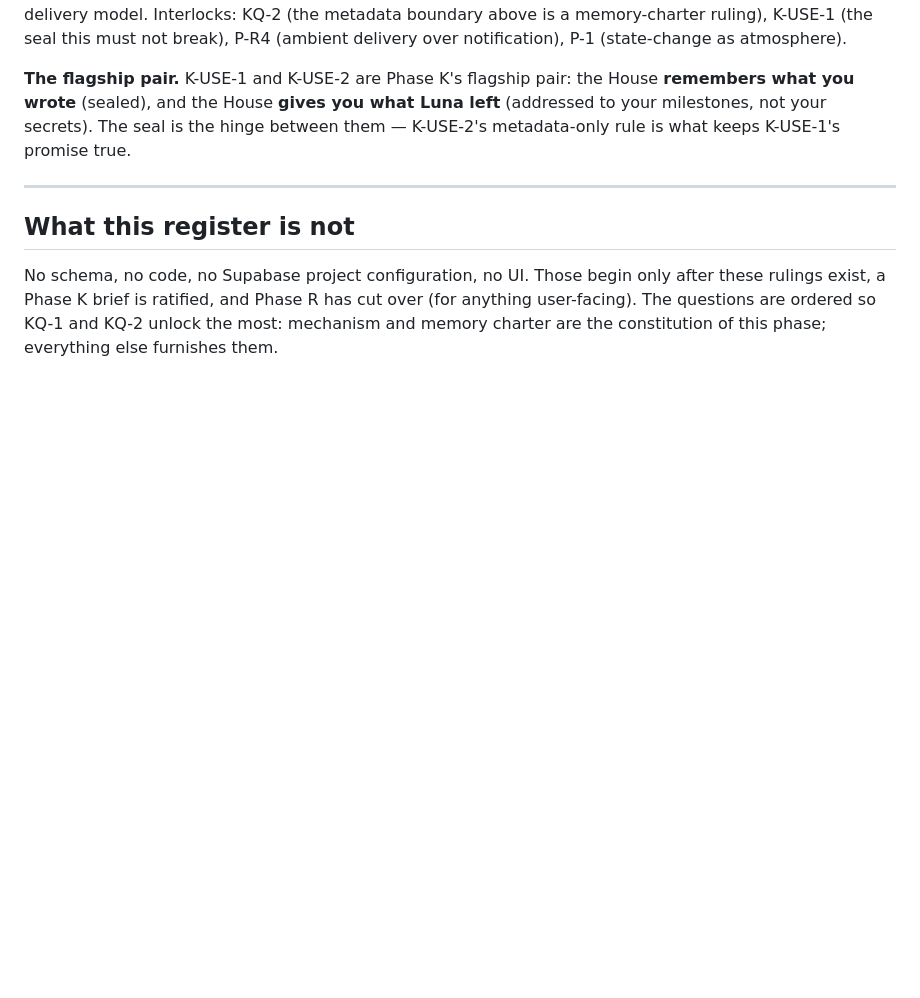
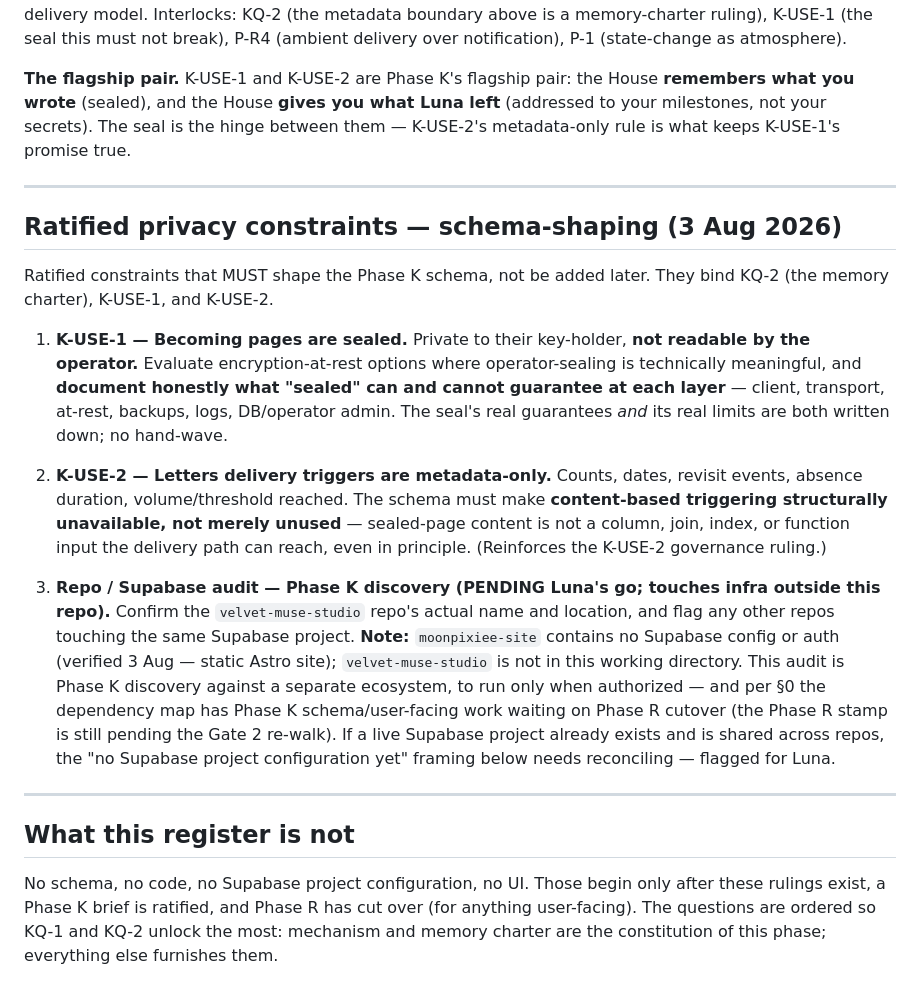
Before and after one commit to moonpixiee/moonpixiee-site, a Markdown page: docs/PHASE-K-KEYS-QUESTION-REGISTER.md, the part around the change. GitHub-like rendering; blank space fills up the shorter version.

Commit message:
docs(phase-k): ratify privacy constraints (sealed pages, metadata-only delivery) + log repo/Supabase audit scope
Record the 3 Aug schema-shaping privacy constraints in the Phase K register:
- K-USE-1: Becoming pages sealed / not operator-readable; evaluate encryption-at-
  rest where operator-sealing is meaningful; document honestly what "sealed" can
  and cannot guarantee at each layer.
- K-USE-2: Letters delivery triggers metadata-only; schema must make content-based
  triggering STRUCTURALLY unavailable, not merely unused.
- Repo/Supabase audit scope (confirm velvet-muse-studio location; flag other repos
  on the same Supabase project) logged as Phase K discovery, PENDING authorization
  — it touches infra outside this repo (moonpixiee-site has no Supabase; verified).

Co-Authored-By: Claude Opus 4.8 <noreply@anthropic.com>

```diff
--- a/docs/PHASE-K-KEYS-QUESTION-REGISTER.md
+++ b/docs/PHASE-K-KEYS-QUESTION-REGISTER.md
@@ -109,6 +109,18 @@ Delivery triggers **MUST be metadata-only** — page counts, revisit events, abs
 
 ---
 
+## Ratified privacy constraints — schema-shaping (3 Aug 2026)
+
+Ratified constraints that MUST shape the Phase K schema, not be added later. They bind KQ-2 (the memory charter), K-USE-1, and K-USE-2.
+
+1. **K-USE-1 — Becoming pages are sealed.** Private to their key-holder, **not readable by the operator.** Evaluate encryption-at-rest options where operator-sealing is technically meaningful, and **document honestly what "sealed" can and cannot guarantee at each layer** — client, transport, at-rest, backups, logs, DB/operator admin. The seal's real guarantees *and* its real limits are both written down; no hand-wave.
+
+2. **K-USE-2 — Letters delivery triggers are metadata-only.** Counts, dates, revisit events, absence duration, volume/threshold reached. The schema must make **content-based triggering structurally unavailable, not merely unused** — sealed-page content is not a column, join, index, or function input the delivery path can reach, even in principle. (Reinforces the K-USE-2 governance ruling.)
+
+3. **Repo / Supabase audit — Phase K discovery (PENDING Luna's go; touches infra outside this repo).** Confirm the `velvet-muse-studio` repo's actual name and location, and flag any other repos touching the same Supabase project. **Note:** `moonpixiee-site` contains no Supabase config or auth (verified 3 Aug — static Astro site); `velvet-muse-studio` is not in this working directory. This audit is Phase K discovery against a separate ecosystem, to run only when authorized — and per §0 the dependency map has Phase K schema/user-facing work waiting on Phase R cutover (the Phase R stamp is still pending the Gate 2 re-walk). If a live Supabase project already exists and is shared across repos, the "no Supabase project configuration yet" framing below needs reconciling — flagged for Luna.
+
+---
+
 ## What this register is not
 
 No schema, no code, no Supabase project configuration, no UI. Those begin only after these rulings exist, a Phase K brief is ratified, and Phase R has cut over (for anything user-facing). The questions are ordered so KQ-1 and KQ-2 unlock the most: mechanism and memory charter are the constitution of this phase; everything else furnishes them.
```
